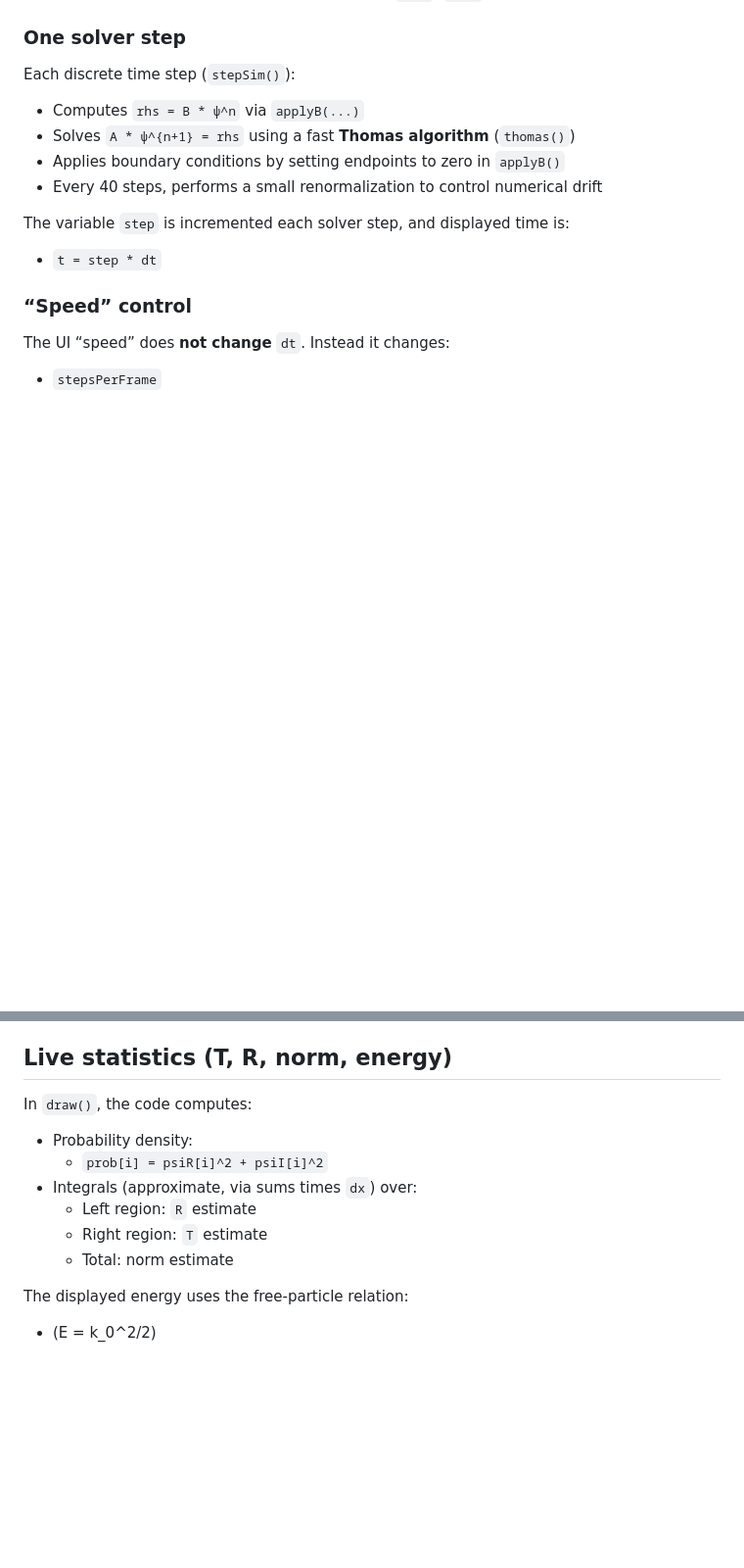
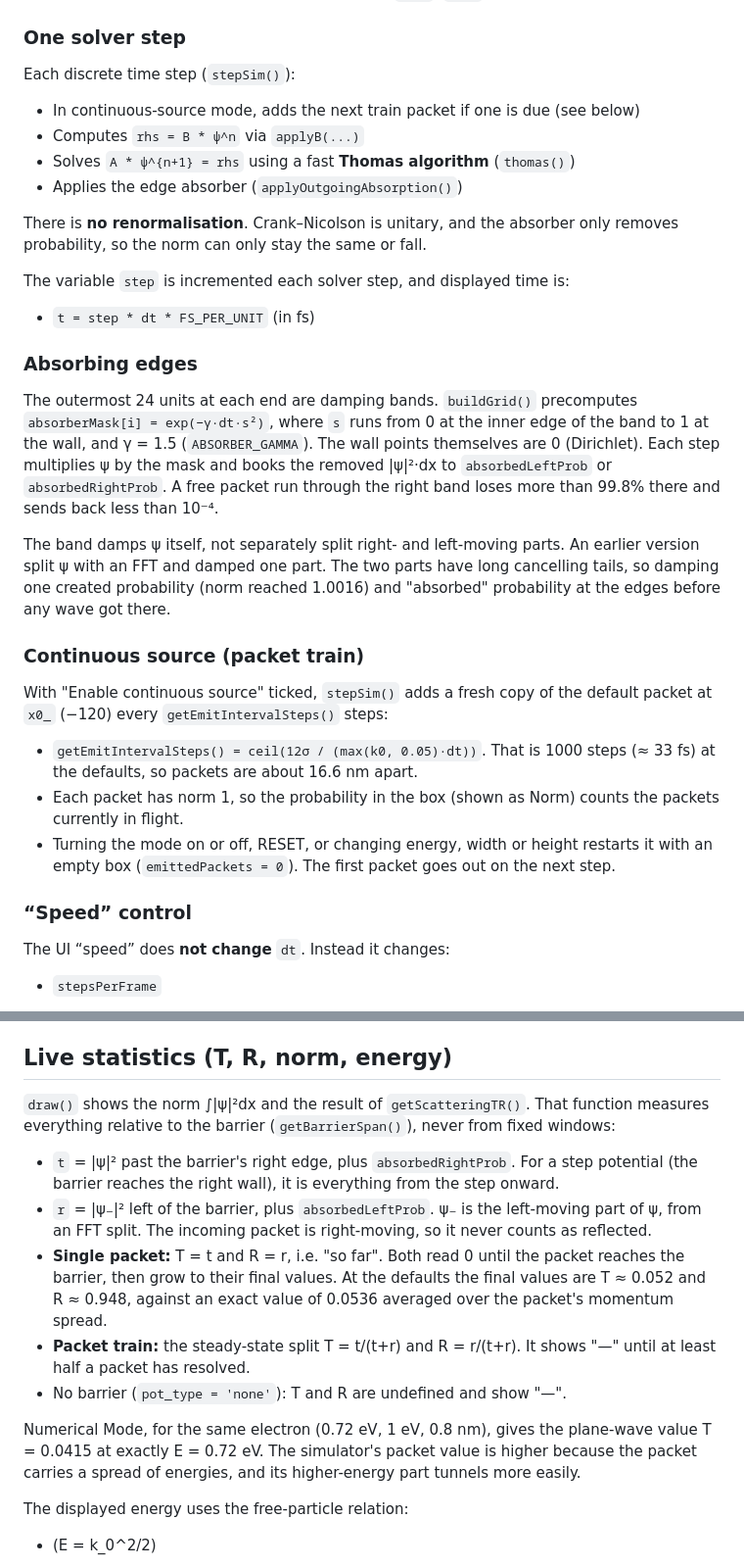
Before and after one commit to anandsharmacy/tunnelling_simulator_testing, a Markdown page: SIMULATION_LOGIC.md, 2 parts joined by grey strips. Shown at 98% size. GitHub-like rendering; blank space fills up the shorter version.

```diff
--- a/SIMULATION_LOGIC.md
+++ b/SIMULATION_LOGIC.md
@@ -102,14 +116,30 @@ In code (`buildCN()`):
 
 Each discrete time step (`stepSim()`):
 
+- In continuous-source mode, adds the next train packet if one is due (see below)
 - Computes `rhs = B * ψ^n` via `applyB(...)`
 - Solves `A * ψ^{n+1} = rhs` using a fast **Thomas algorithm** (`thomas()`)
-- Applies boundary conditions by setting endpoints to zero in `applyB()`
-- Every 40 steps, performs a small renormalization to control numerical drift
+- Applies the edge absorber (`applyOutgoingAbsorption()`)
+
+There is **no renormalisation**. Crank–Nicolson is unitary, and the absorber only removes probability, so the norm can only stay the same or fall.
 
 The variable `step` is incremented each solver step, and displayed time is:
 
-- `t = step * dt`
+- `t = step * dt * FS_PER_UNIT` (in fs)
+
+### Absorbing edges
+
+The outermost 24 units at each end are damping bands. `buildGrid()` precomputes `absorberMask[i] = exp(−γ·dt·s²)`, where `s` runs from 0 at the inner edge of the band to 1 at the wall, and γ = 1.5 (`ABSORBER_GAMMA`). The wall points themselves are 0 (Dirichlet). Each step multiplies ψ by the mask and books the removed |ψ|²·dx to `absorbedLeftProb` or `absorbedRightProb`. A free packet run through the right band loses more than 99.8% there and sends back less than 10⁻⁴.
+
+The band damps ψ itself, not separately split right- and left-moving parts. An earlier version split ψ with an FFT and damped one part. The two parts have long cancelling tails, so damping one created probability (norm reached 1.0016) and "absorbed" probability at the edges before any wave got there.
+
+### Continuous source (packet train)
+
+With "Enable continuous source" ticked, `stepSim()` adds a fresh copy of the default packet at `x0_` (−120) every `getEmitIntervalSteps()` steps:
+
+- `getEmitIntervalSteps() = ceil(12σ / (max(k0, 0.05)·dt))`. That is 1000 steps (≈ 33 fs) at the defaults, so packets are about 16.6 nm apart.
+- Each packet has norm 1, so the probability in the box (shown as Norm) counts the packets currently in flight.
+- Turning the mode on or off, RESET, or changing energy, width or height restarts it with an empty box (`emittedPackets = 0`). The first packet goes out on the next step.
 
 ### “Speed” control
 
@@ -197,14 +227,15 @@ Resizing is triggered via:
 
 ## Live statistics (T, R, norm, energy)
 
-In `draw()`, the code computes:
+`draw()` shows the norm ∫|ψ|²dx and the result of `getScatteringTR()`. That function measures everything relative to the barrier (`getBarrierSpan()`), never from fixed windows:
 
-- Probability density:
-  - `prob[i] = psiR[i]^2 + psiI[i]^2`
-- Integrals (approximate, via sums times `dx`) over:
-  - Left region: `R` estimate
-  - Right region: `T` estimate
-  - Total: norm estimate
+- `t` = |ψ|² past the barrier's right edge, plus `absorbedRightProb`. For a step potential (the barrier reaches the right wall), it is everything from the step onward.
+- `r` = |ψ₋|² left of the barrier, plus `absorbedLeftProb`. ψ₋ is the left-moving part of ψ, from an FFT split. The incoming packet is right-moving, so it never counts as reflected.
+- **Single packet:** T = t and R = r, i.e. "so far". Both read 0 until the packet reaches the barrier, then grow to their final values. At the defaults the final values are T ≈ 0.052 and R ≈ 0.948, against an exact value of 0.0536 averaged over the packet's momentum spread.
+- **Packet train:** the steady-state split T = t/(t+r) and R = r/(t+r). It shows "—" until at least half a packet has resolved.
+- No barrier (`pot_type = 'none'`): T and R are undefined and show "—".
+
+Numerical Mode, for the same electron (0.72 eV, 1 eV, 0.8 nm), gives the plane-wave value T = 0.0415 at exactly E = 0.72 eV. The simulator's packet value is higher because the packet carries a spread of energies, and its higher-energy part tunnels more easily.
 
 The displayed energy uses the free-particle relation:
 
```
Also changed, not shown: other parts of SIMULATION_LOGIC.md (+21 -7 lines), README.md (+7 -4 lines).
